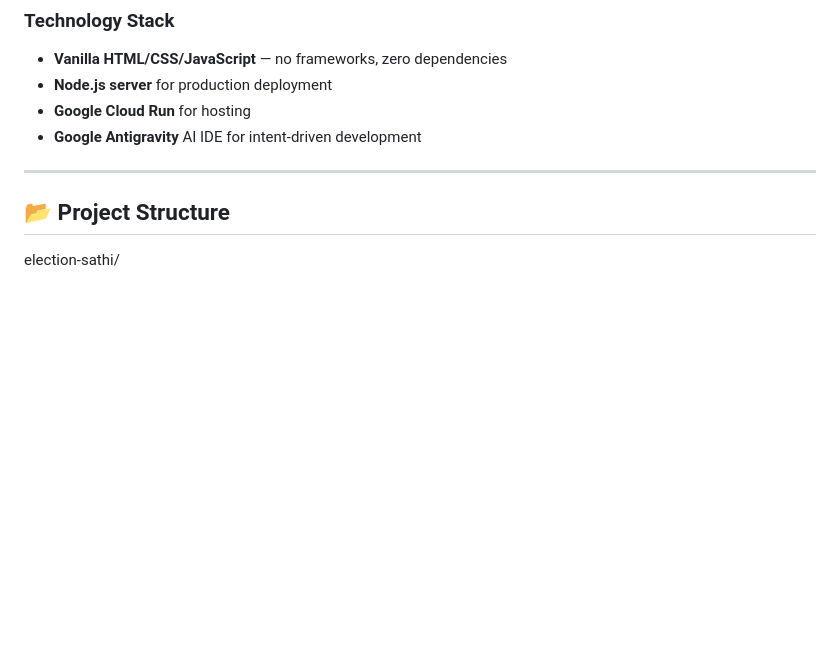
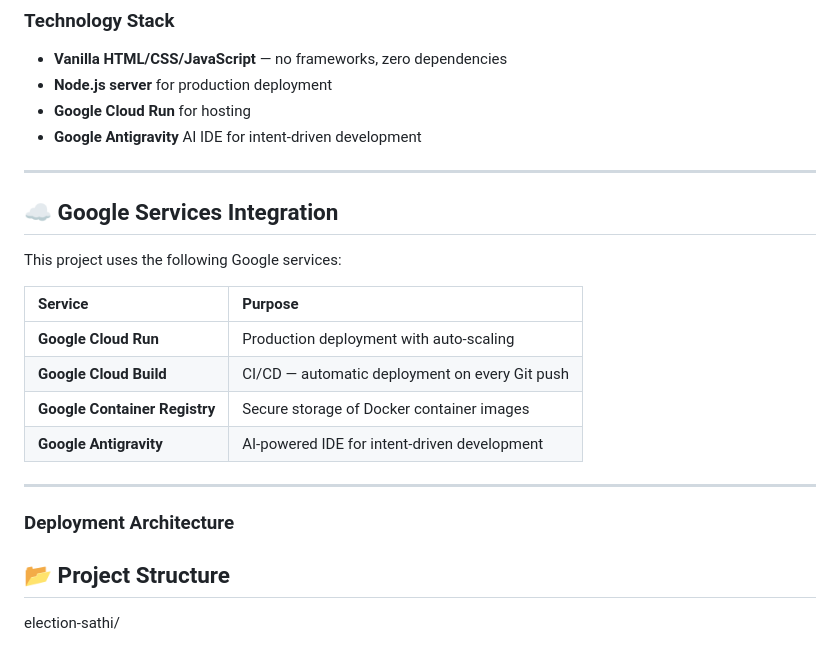
Before and after one commit to iffahaafreen/election-sathi, a Markdown page: README.md, the part around the change. Rendered like a GitHub page; blank space fills up the shorter version.

Commit message:
Update README with Google Services and architecture
Added section for Google Services integration and deployment architecture.

```diff
--- a/README.md
+++ b/README.md
@@ -33,6 +33,21 @@ An AI-powered, multilingual, WCAG 2.1 AA-compliant assistant that helps Indian c
 - **Google Antigravity** AI IDE for intent-driven development
 
 ---
+
+## ☁️ Google Services Integration
+
+This project uses the following Google services:
+
+| Service | Purpose |
+| :--- | :--- |
+| **Google Cloud Run** | Production deployment with auto-scaling |
+| **Google Cloud Build** | CI/CD — automatic deployment on every Git push |
+| **Google Container Registry** | Secure storage of Docker container images |
+| **Google Antigravity** | AI-powered IDE for intent-driven development |
+
+---
+
+### Deployment Architecture
 
 ## 📂 Project Structure
 election-sathi/
```
